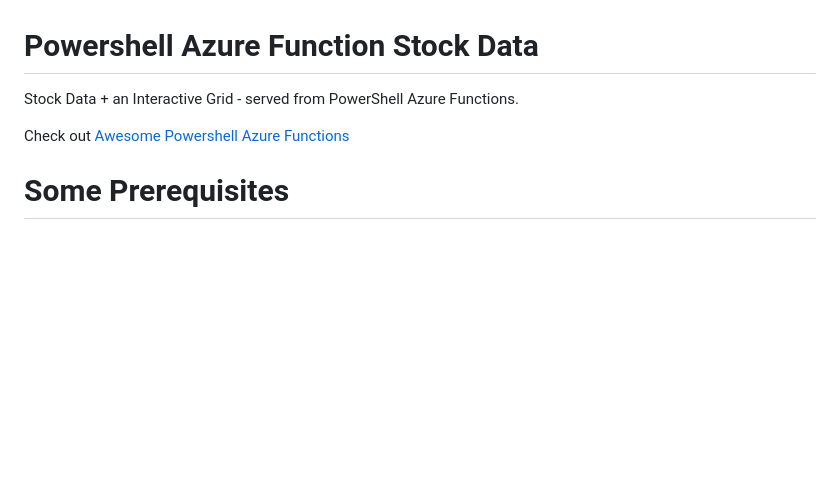
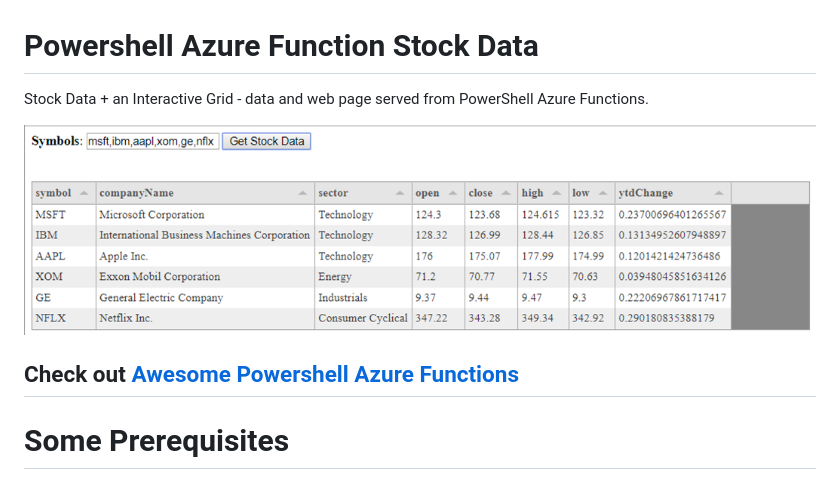
Before and after one commit to dfinke/powershell-azure-function-stockdata, a Markdown page: README.md, the part around the change. GitHub-like rendering; pictures changed too: images/GetStockData.png (added); blank space fills up the shorter version.

Commit message:
Added image

```diff
--- a/README.md
+++ b/README.md
@@ -1,8 +1,10 @@
 # Powershell Azure Function Stock Data
 
-Stock Data + an Interactive Grid - served from PowerShell Azure Functions.
+Stock Data + an Interactive Grid - data and web page served from PowerShell Azure Functions.
 
-Check out [Awesome Powershell Azure Functions](https://github.com/dfinke/awesome-powershell-azure-functions)
+![](/images/GetStockData.png)
+
+## Check out [Awesome Powershell Azure Functions](https://github.com/dfinke/awesome-powershell-azure-functions)
 
 # Some Prerequisites
 
```
